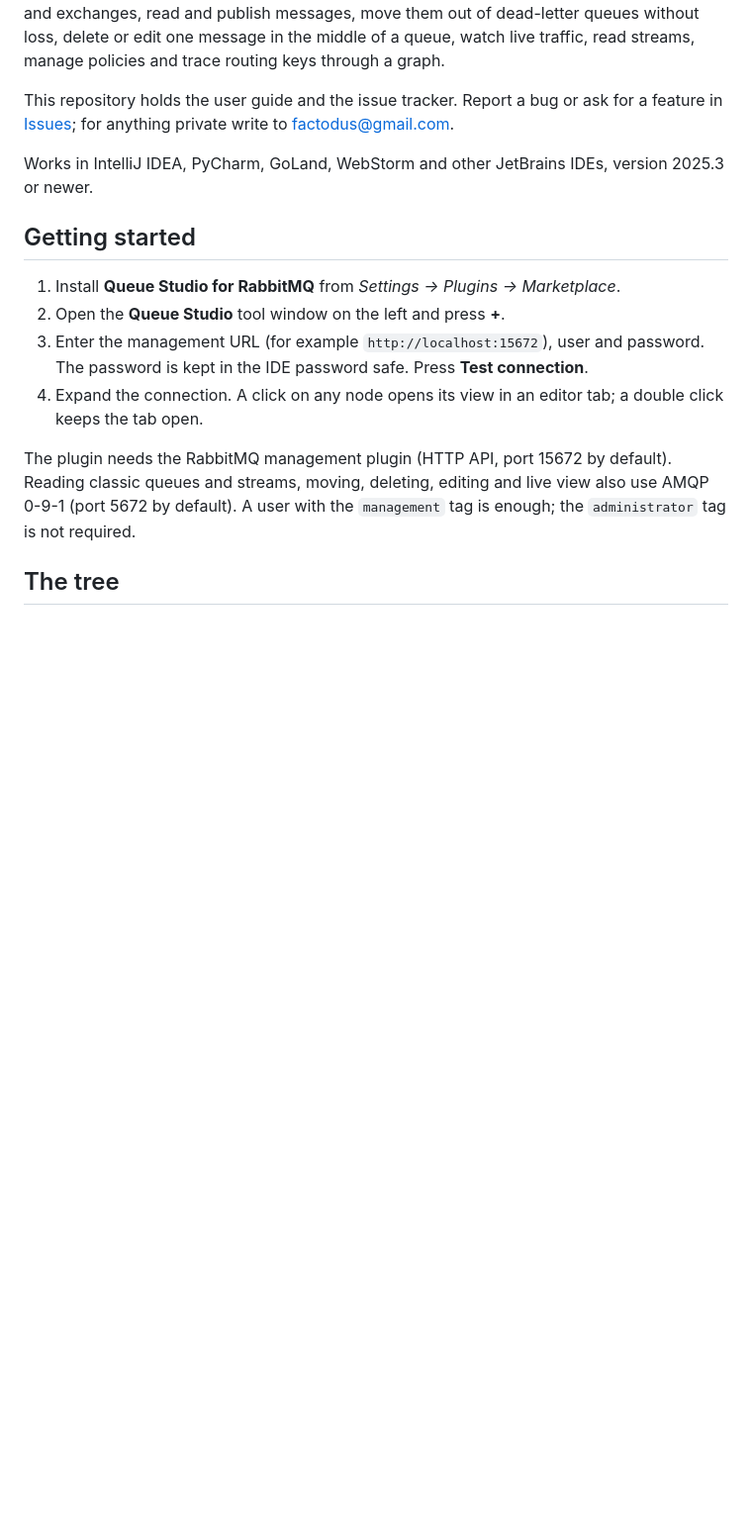
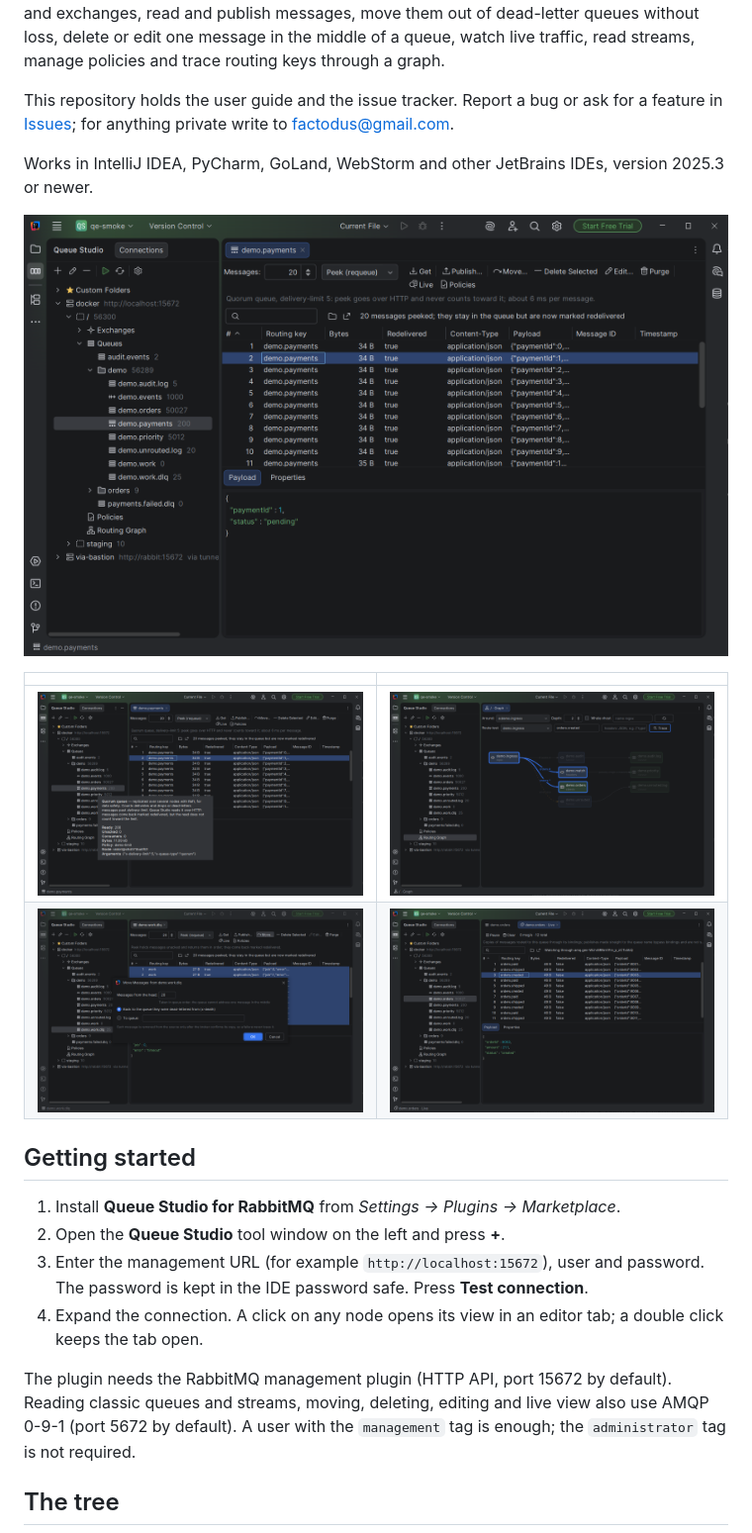
Before and after one commit to drbenzin/queue-studio-docs, a Markdown page: README.md, the part around the change. Shown at 99% size. Rendered like a GitHub page; pictures changed too: images/01-messages.png (added), images/02-tooltip.png (added), images/03-routing-graph.png (added); blank space fills up the shorter version.

Commit message:
Screenshots

```diff
--- a/README.md
+++ b/README.md
@@ -8,6 +8,13 @@ This repository holds the user guide and the issue tracker. Report a bug or ask
 [Issues](../../issues); for anything private write to factodus@gmail.com.
 
 Works in IntelliJ IDEA, PyCharm, GoLand, WebStorm and other JetBrains IDEs, version 2025.3 or newer.
+
+![Messages of a quorum queue, read without spending its delivery-limit](images/01-messages.png)
+
+| | |
+|---|---|
+| ![Tooltips explain each queue type](images/02-tooltip.png) | ![Route check in the routing graph](images/03-routing-graph.png) |
+| ![Moving messages out of a dead-letter queue](images/04-move-from-dlq.png) | ![Live view of a queue's traffic](images/05-live.png) |
 
 ## Getting started
 
```
